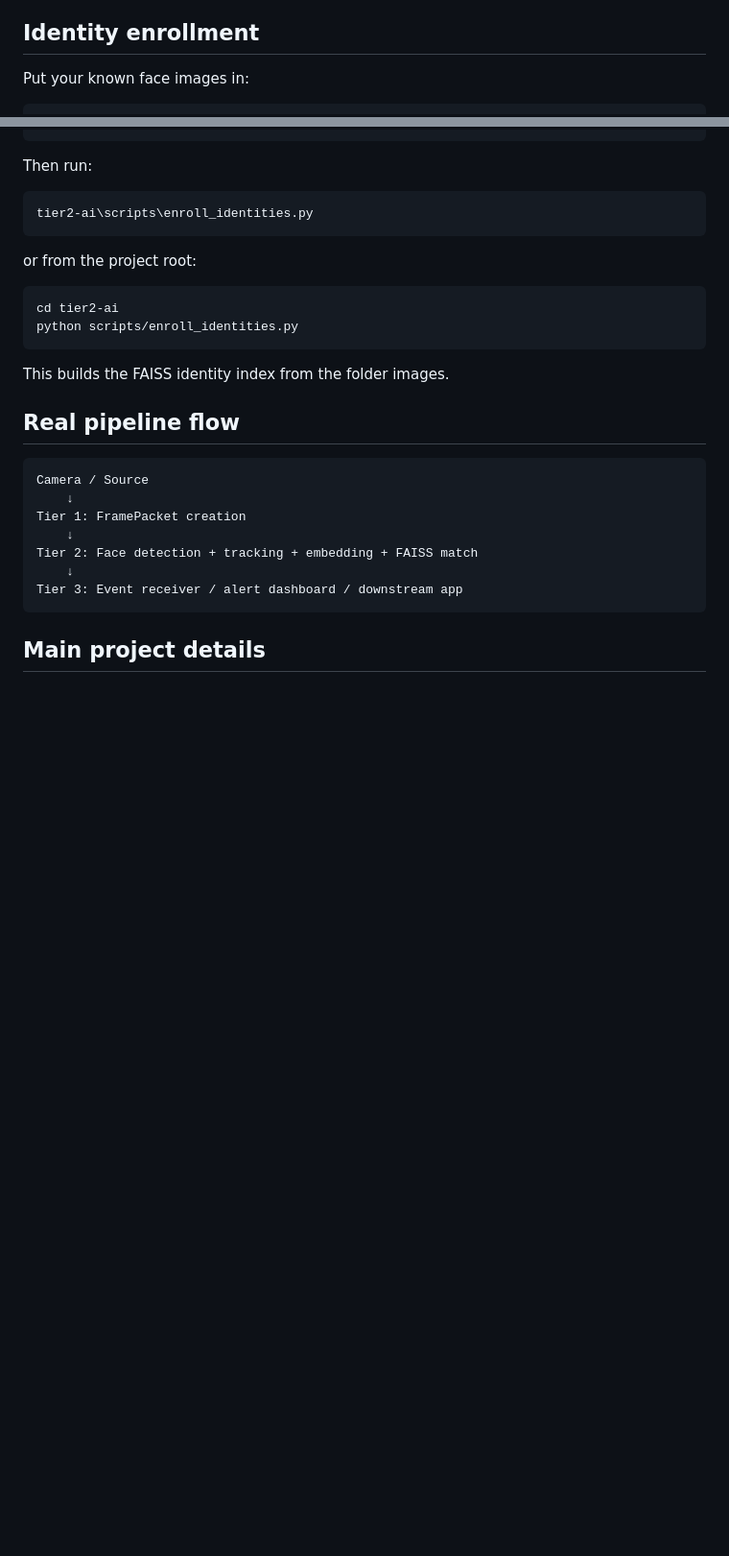
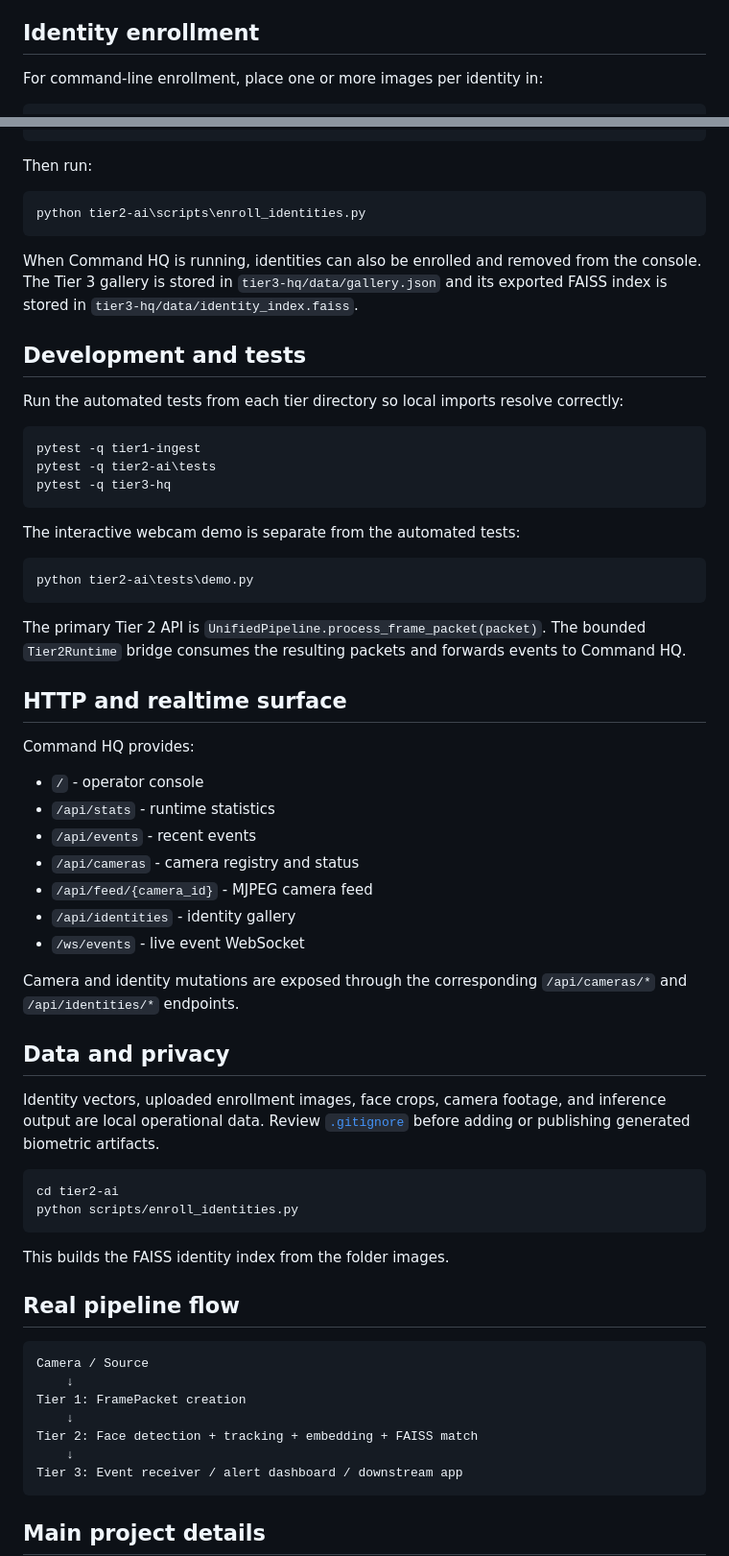
Before and after one commit to Shubham12864/Sentinel-Edge-models, a Markdown page: README.md, 2 parts joined by grey strips. Shown at 96% size. GitHub-like rendering; blank space fills up the shorter version.

````diff
--- a/README.md
+++ b/README.md
@@ -77,6 +129,6 @@ This test opens the laptop camera, sends frames through the pipeline, and prints
 
 ## Identity enrollment
 
-Put your known face images in:
+For command-line enrollment, place one or more images per identity in:
 
 ```text
@@ -85,11 +137,47 @@ tier2-ai/data/known_identities/
 
 Then run:
 
-```bash
-tier2-ai\scripts\enroll_identities.py
+```powershell
+python tier2-ai\scripts\enroll_identities.py
 ```
 
-or from the project root:
+When Command HQ is running, identities can also be enrolled and removed from the console. The Tier 3 gallery is stored in `tier3-hq/data/gallery.json` and its exported FAISS index is stored in `tier3-hq/data/identity_index.faiss`.
+
+## Development and tests
+
+Run the automated tests from each tier directory so local imports resolve correctly:
+
+```powershell
+pytest -q tier1-ingest
+pytest -q tier2-ai\tests
+pytest -q tier3-hq
+```
+
+The interactive webcam demo is separate from the automated tests:
+
+```powershell
+python tier2-ai\tests\demo.py
+```
+
+The primary Tier 2 API is `UnifiedPipeline.process_frame_packet(packet)`. The bounded `Tier2Runtime` bridge consumes the resulting packets and forwards events to Command HQ.
+
+## HTTP and realtime surface
+
+Command HQ provides:
+
+- `/` - operator console
+- `/api/stats` - runtime statistics
+- `/api/events` - recent events
+- `/api/cameras` - camera registry and status
+- `/api/feed/{camera_id}` - MJPEG camera feed
+- `/api/identities` - identity gallery
+- `/ws/events` - live event WebSocket
+
+Camera and identity mutations are exposed through the corresponding `/api/cameras/*` and `/api/identities/*` endpoints.
+
+## Data and privacy
+
+Identity vectors, uploaded enrollment images, face crops, camera footage, and inference output are local operational data. Review [`.gitignore`](.gitignore) before adding or publishing generated biometric artifacts.
 
 ```bash
 cd tier2-ai
````
Also changed, not shown: other parts of README.md (+77 -25 lines).
